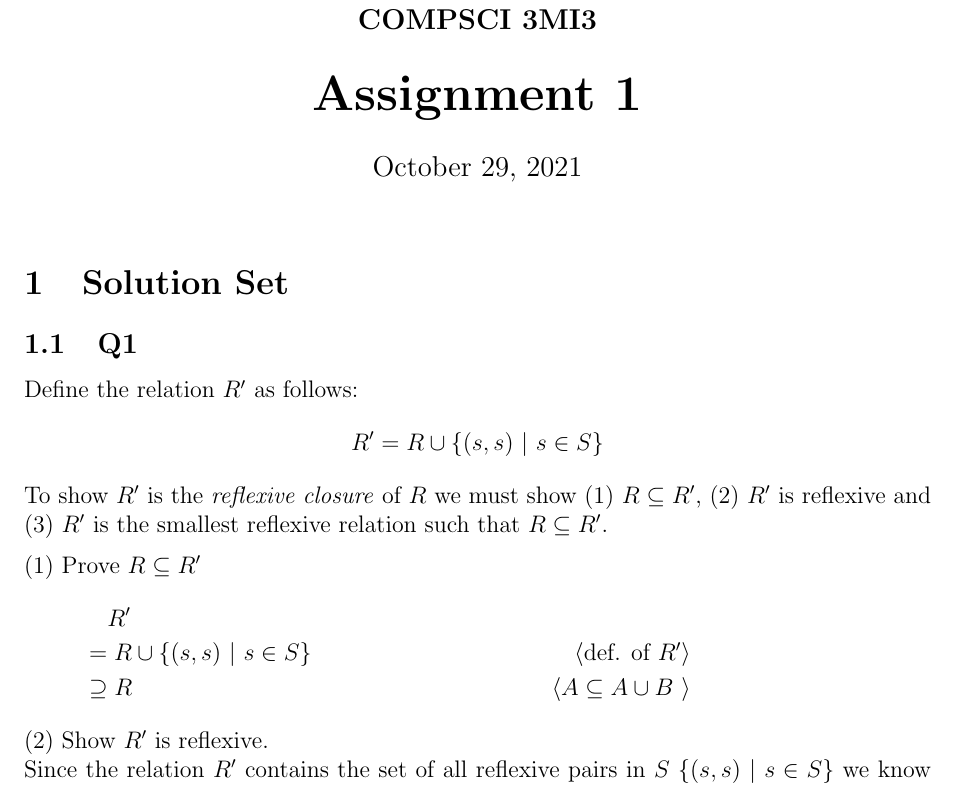
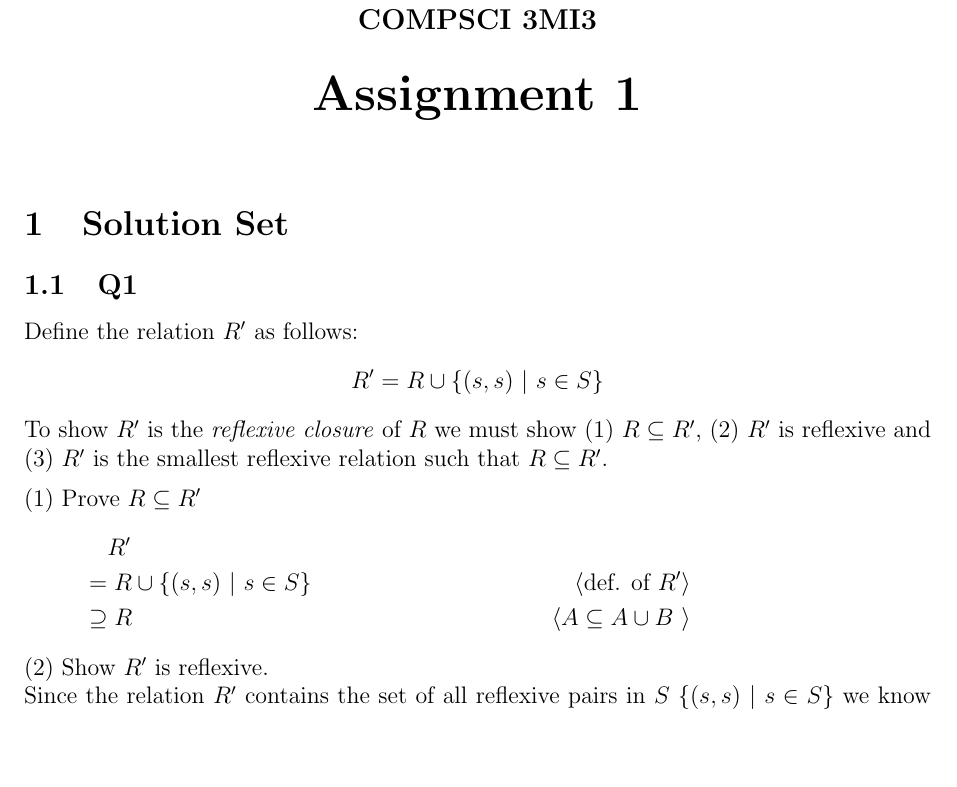
Before and after one commit to benjaminkostiuk/CS-3MI3-OS-SOLS, a LaTeX document (A1/A1.tex): part of page 1 of 6, cut so that both start at the same text, the shorter picture padded with empty space. Compiled offline with pdfLaTeX.

Commit message:
Remove date stamp from A1

```diff
--- a/A1/A1.tex
+++ b/A1/A1.tex
@@ -53,8 +53,6 @@
 
     {\large \textbf{COMPSCI 3MI3}}\\[8mm]
     {\huge \textbf{Assignment 1}}\\[6mm]
-    {\large \today}
-
 \end{center}
 
 \medskip
```
Also changed, not shown: A1/A1.pdf.
